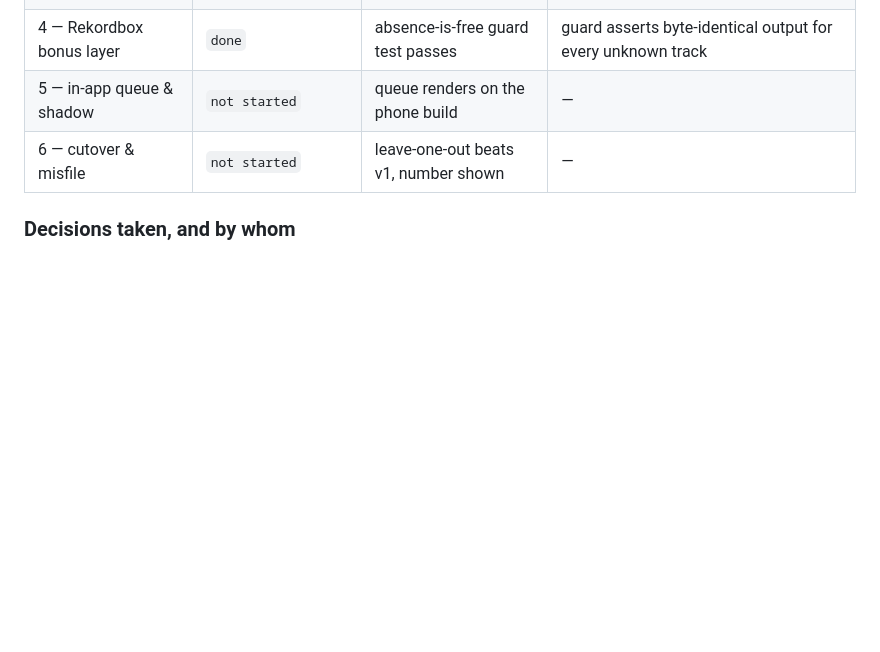
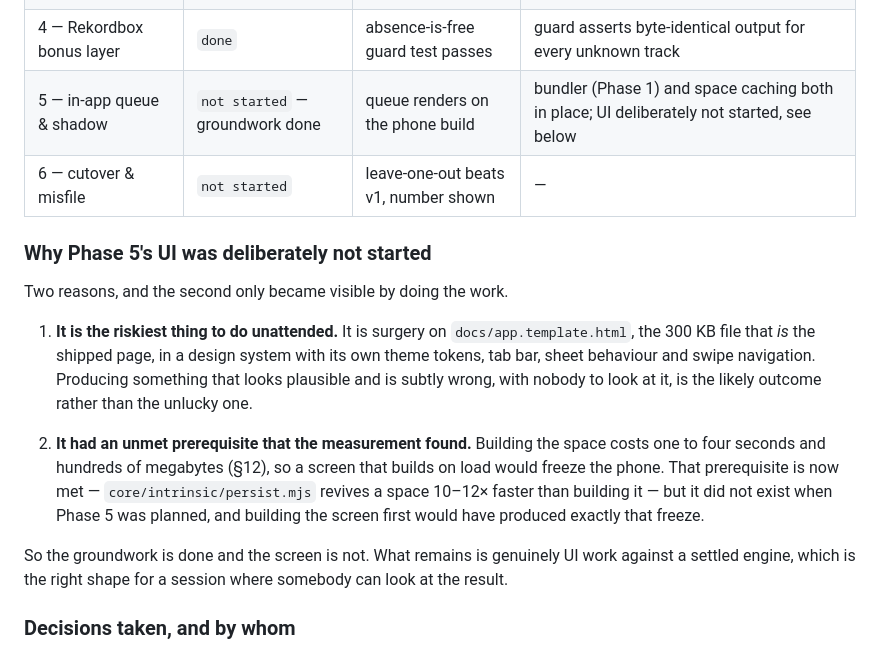
Before and after one commit to emmachilds98-wq/Betterfy, a Markdown page: docs/THINKING-ENGINE-PLAN.md, the part around the change. Drawn GitHub-style; blank space fills up the shorter version.

Commit message:
Record why Phase 5's UI was not started, and that its groundwork now is
Two reasons. It is surgery on the 300 KB file that is the shipped page, in a
design system with its own tokens, tab bar, sheets and swipe navigation, and
producing something that looks plausible and is subtly wrong with nobody to look
at it is the likely outcome rather than the unlucky one.

And it had a prerequisite that only became visible by measuring: building the
space costs seconds and hundreds of megabytes, so a screen that builds on load
freezes the phone. That is now met — persist.mjs revives 10-12x faster than
building — but it did not exist when the phase was planned.

Co-Authored-By: Claude Opus 5 <noreply@anthropic.com>
Claude-Session: https://claude.ai/code/session_0141iGUKJJ93M74Dh32cyejf

```diff
--- a/docs/THINKING-ENGINE-PLAN.md
+++ b/docs/THINKING-ENGINE-PLAN.md
@@ -543,8 +543,29 @@ Status values: `not started` · `in progress` · `done` · `blocked` · `abandon
 | 2 — engine & explanations | `done` | weights enter the fit sweep | 42 intrinsic tests; sweep + componentValue against real filing |
 | 3 — cold-start ladder | `done` | rung fixtures pass, incl. empty library | 50 intrinsic tests; rung 0 and rung 1 both exercised through the CLI |
 | 4 — Rekordbox bonus layer | `done` | absence-is-free guard test passes | guard asserts byte-identical output for every unknown track |
-| 5 — in-app queue & shadow | `not started` | queue renders on the phone build | — |
+| 5 — in-app queue & shadow | `not started` — groundwork done | queue renders on the phone build | bundler (Phase 1) and space caching both in place; UI deliberately not started, see below |
 | 6 — cutover & misfile | `not started` | leave-one-out beats v1, number shown | — |
+
+### Why Phase 5's UI was deliberately not started
+
+Two reasons, and the second only became visible by doing the work.
+
+1. **It is the riskiest thing to do unattended.** It is surgery on
+   `docs/app.template.html`, the 300 KB file that *is* the shipped page, in a
+   design system with its own theme tokens, tab bar, sheet behaviour and swipe
+   navigation. Producing something that looks plausible and is subtly wrong, with
+   nobody to look at it, is the likely outcome rather than the unlucky one.
+
+2. **It had an unmet prerequisite that the measurement found.** Building the
+   space costs one to four seconds and hundreds of megabytes (§12), so a screen
+   that builds on load would freeze the phone. That prerequisite is now met —
+   `core/intrinsic/persist.mjs` revives a space 10–12× faster than building it —
+   but it did not exist when Phase 5 was planned, and building the screen first
+   would have produced exactly that freeze.
+
+So the groundwork is done and the screen is not. What remains is genuinely UI
+work against a settled engine, which is the right shape for a session where
+somebody can look at the result.
 
 ### Decisions taken, and by whom
 
```
